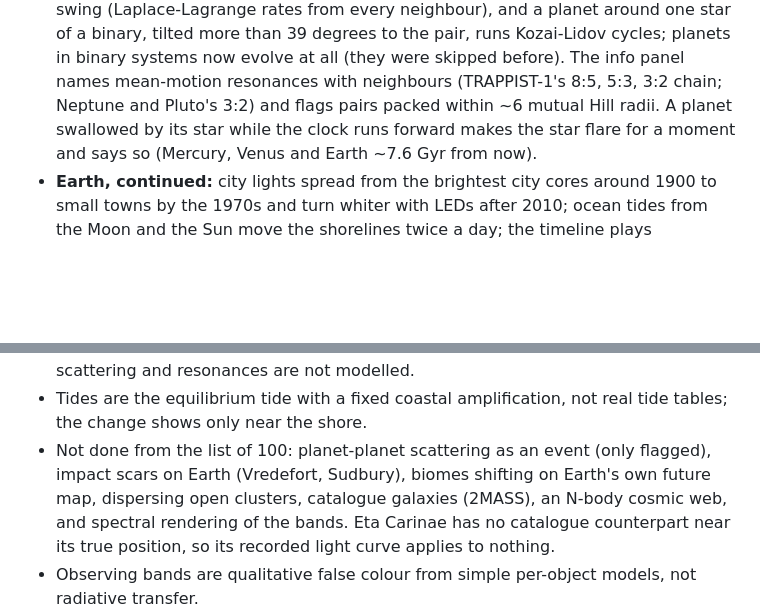
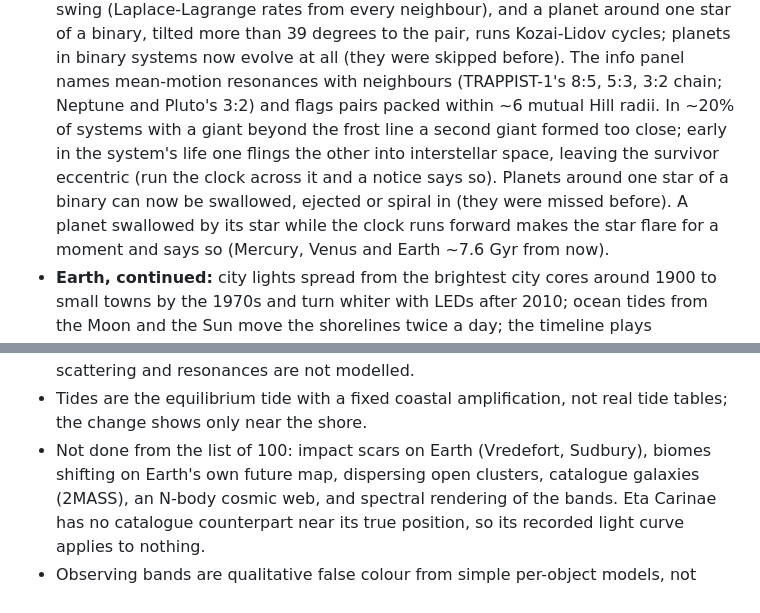
Before and after one commit to MatthewJBarnett/cosmos, a Markdown page: README.md, 2 parts joined by grey strips. Rendered like a GitHub page; blank space fills up the shorter version.

Commit message:
README: scattering
Co-Authored-By: Claude Opus 5.5 <noreply@anthropic.com>

```diff
--- a/README.md
+++ b/README.md
@@ -320,7 +320,10 @@ for each event (untick "Slow down for events" to race through). Dates marked "es
   from every neighbour), and a planet around one star of a binary, tilted more than 39 degrees to the pair, runs
   Kozai-Lidov cycles; planets in binary systems now evolve at all (they were skipped before). The info panel names
   mean-motion resonances with neighbours (TRAPPIST-1's 8:5, 5:3, 3:2 chain; Neptune and Pluto's 3:2) and flags pairs
-  packed within ~6 mutual Hill radii. A planet swallowed by
+  packed within ~6 mutual Hill radii. In ~20% of systems with a giant beyond the frost line a second giant formed too
+  close; early in the system's life one flings the other into interstellar space, leaving the survivor eccentric (run
+  the clock across it and a notice says so). Planets around one star of a binary can now be swallowed, ejected or
+  spiral in (they were missed before). A planet swallowed by
   its star while the clock runs forward makes the star flare for a moment and says so (Mercury, Venus and Earth ~7.6
   Gyr from now).
 - **Earth, continued:** city lights spread from the brightest city cores around 1900 to small towns by the 1970s and
@@ -620,8 +623,7 @@ the Archean haze, the Sagittarius dwarf's orbit and Hawking evaporation times.
   Kozai cycles, not an integration; planet-planet scattering and resonances are not modelled.
 - Tides are the equilibrium tide with a fixed coastal amplification, not real tide tables; the change shows only near
   the shore.
-- Not done from the list of 100: planet-planet scattering as an event (only flagged), impact scars on Earth (Vredefort,
-  Sudbury), biomes shifting on Earth's own future map,
+- Not done from the list of 100: impact scars on Earth (Vredefort, Sudbury), biomes shifting on Earth's own future map,
   dispersing open clusters, catalogue galaxies (2MASS), an N-body cosmic web, and spectral
   rendering of the bands. Eta Carinae has no catalogue counterpart near its true position, so its recorded light
   curve applies to nothing.
```
